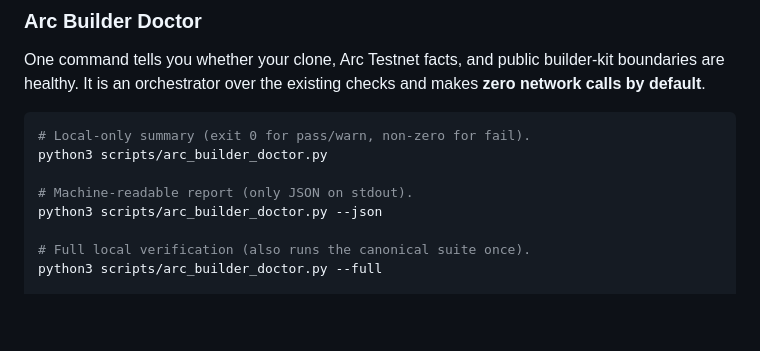
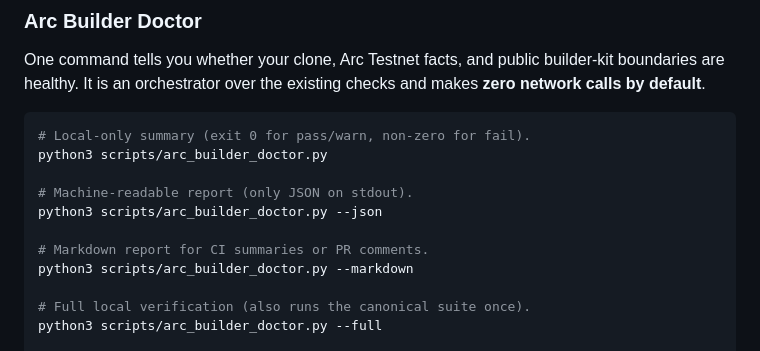
Before and after one commit to Anstrays/arc-mcp-builder-assistant, a Markdown page: README.md, the part around the change. Drawn GitHub-style; blank space fills up the shorter version.

Commit message:
docs: document Doctor Markdown output

```diff
--- a/README.md
+++ b/README.md
@@ -94,6 +94,9 @@ python3 scripts/arc_builder_doctor.py
 
 # Machine-readable report (only JSON on stdout).
 python3 scripts/arc_builder_doctor.py --json
+
+# Markdown report for CI summaries or PR comments.
+python3 scripts/arc_builder_doctor.py --markdown
 
 # Full local verification (also runs the canonical suite once).
 python3 scripts/arc_builder_doctor.py --full
```
Also changed, not shown: docs/arc-builder-doctor.md (+8 -0 lines).
